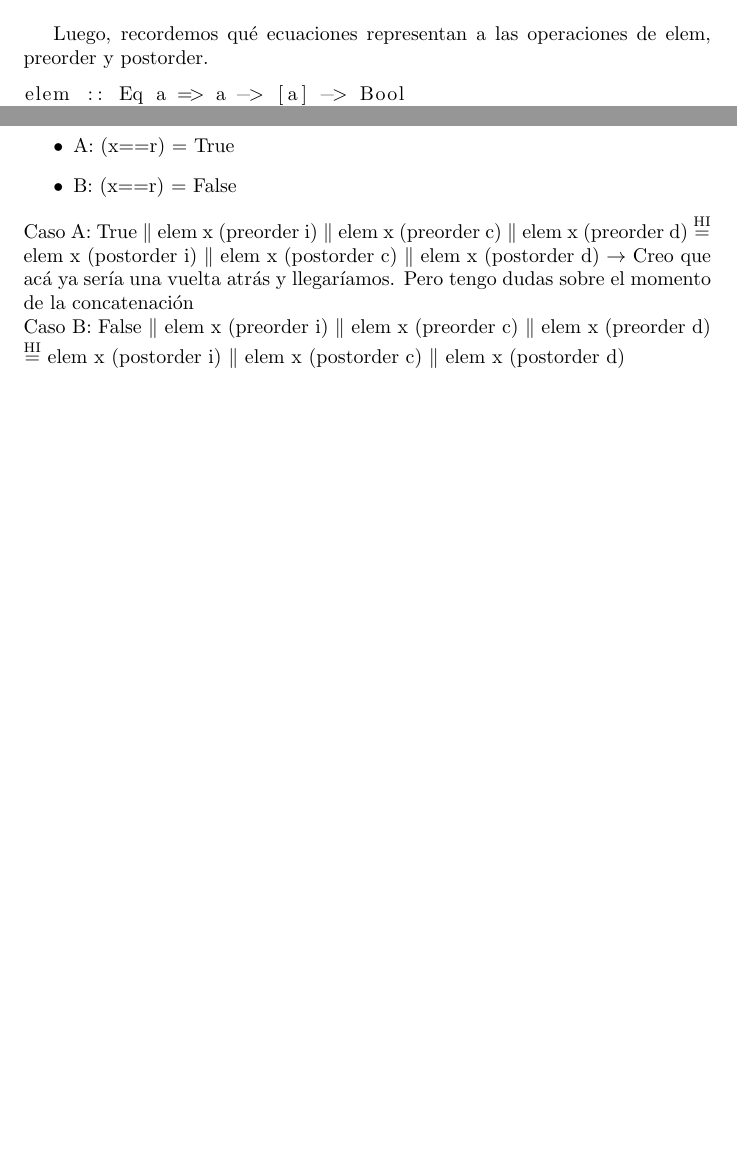
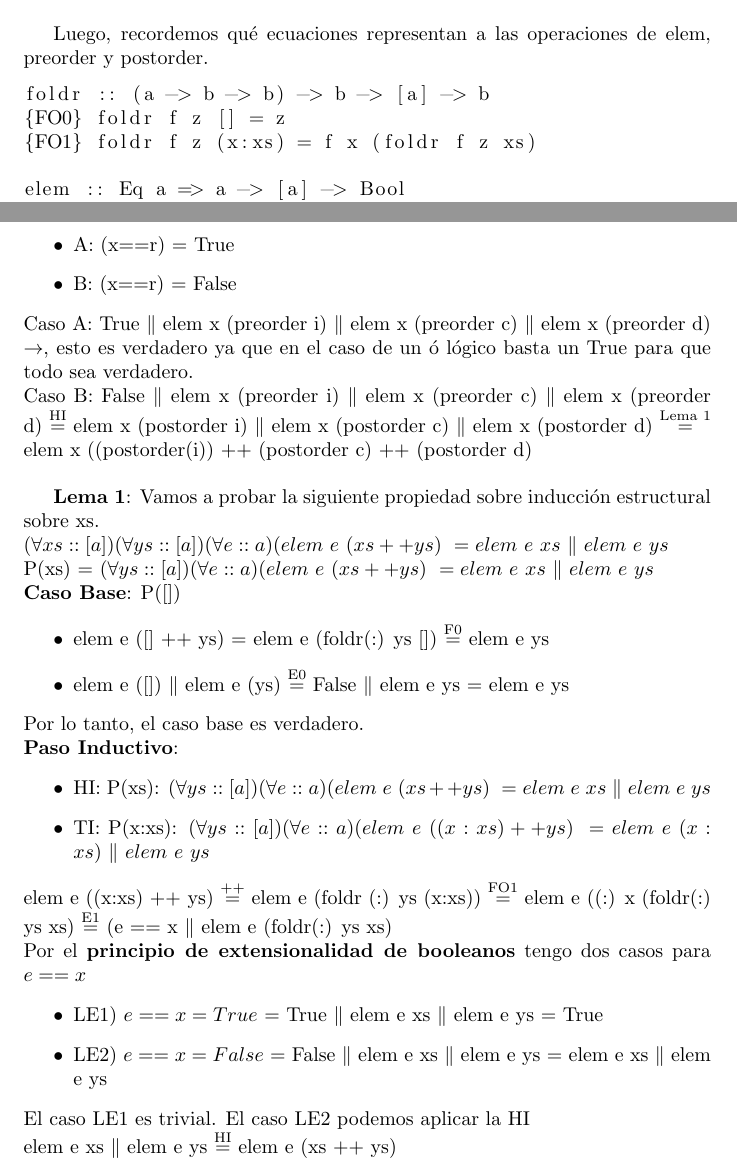
Before and after one commit to JuanHuisi/TP-PLP, a LaTeX document (9.tex): two parts of pages 1 and 3 of 3, joined at a grey line, cut so that both start at the same text, the shorter picture padded with empty space. Compiled offline with pdfLaTeX.

Commit message:
Update 9.tex

```diff
--- a/9.tex
+++ b/9.tex
@@ -28,6 +28,10 @@ Recordemos la definición del tipo AT y cuáles son los constructores del tipo c
 Luego, recordemos qué ecuaciones representan a las operaciones de elem, preorder y postorder.
 
 \begin{lstlisting}
+foldr :: (a -> b -> b) -> b -> [a] -> b
+{FO0} foldr f z [] = z
+{FO1} foldr f z (x:xs) = f x (foldr f z xs)
+
 elem :: Eq a => a -> [a] -> Bool
 {E0} elem e [] = False
 {E1} elem e (x:xs) = (e==x) || elem e xs
@@ -91,10 +95,31 @@ Por extensionalidad de booleanos en la condición de (x==r) tenemos dos casos:
 \item A: (x==r) = True
 \item B: (x==r) = False
 \end{itemize}
-Caso A: True $\|$ elem x (preorder i) $\|$ elem x (preorder c) $\|$ elem x (preorder d) $\streq{HI}$ elem x (postorder i) $\|$ elem x (postorder c)  $\|$ elem x (postorder d) $\rightarrow$ Creo que acá ya sería una vuelta atrás y llegaríamos. Pero tengo dudas sobre el momento de la concatenación \\
-Caso B: False $\|$ elem x (preorder i) $\|$ elem x (preorder c) $\|$ elem x (preorder d) $\streq{HI}$ elem x (postorder i) $\|$ elem x (postorder c)  $\|$ elem x (postorder d)
+Caso A: True $\|$ elem x (preorder i) $\|$ elem x (preorder c) $\|$ elem x (preorder d) $\rightarrow$, esto es verdadero ya que en el caso de un ó lógico basta un True para que todo sea verdadero.  \\
+Caso B: False $\|$ elem x (preorder i) $\|$ elem x (preorder c) $\|$ elem x (preorder d) $\streq{HI}$ elem x (postorder i) $\|$ elem x (postorder c)  $\|$ elem x (postorder d) $\streq{Lema 1}$ elem x ((postorder(i)) ++ (postorder c) ++ (postorder d) \\
 
-
+\textbf{Lema 1}: Vamos a probar la siguiente propiedad sobre inducción estructural sobre xs. \\
+$(\forall xs :: [a])(\forall ys :: [a])(\forall e::a)(elem \ e \ (xs++ys) \ = elem \ e \ xs \ \| \ elem \ e \ ys$ \\
+P(xs) = $(\forall ys :: [a])(\forall e::a)(elem \ e \ (xs++ys) \ = elem \ e \ xs \ \| \ elem \ e \ ys$ \\
+\textbf{Caso Base}: P([])
+\begin{itemize}
+    \item elem e ([] ++ ys) = elem e (foldr(:) ys []) $\streq{F0}$ elem e ys
+    \item elem e ([]) $\|$ elem e (ys) $\streq{E0}$ False $\|$ elem e ys = elem e ys
+\end{itemize}
+Por lo tanto, el caso base es verdadero. \\
+\textbf{Paso Inductivo}:
+\begin{itemize}
+    \item HI: P(xs): $(\forall ys :: [a])(\forall e::a)(elem \ e \ (xs++ys) \ = elem \ e \ xs \ \| \ elem \ e \ ys$
+    \item TI: P(x:xs): $(\forall ys :: [a])(\forall e::a)(elem \ e \ ((x:xs)++ys) \ = elem \ e \ (x:xs) \ \| \ elem \ e \ ys$
+\end{itemize}
+elem e ((x:xs) ++ ys) $\streq{++}$ elem e (foldr (:) ys (x:xs)) $\streq{FO1}$ elem e ((:) x (foldr(:) ys xs) $\streq{E1}$ (e == x $\|$ elem e (foldr(:) ys xs) \\
+Por el \textbf{principio de extensionalidad de booleanos} tengo dos casos para $e==x$
+\begin{itemize}
+    \item LE1) $e==x = True$ = True $\|$ elem e xs $\|$ elem e ys $=$ True
+    \item LE2) $e==x = False$ = False $\|$ elem e xs $\|$ elem e ys $=$ elem e xs $\|$ elem e ys
+\end{itemize}
+El caso LE1 es trivial. El caso LE2 podemos aplicar la HI \\
+elem e xs $\|$ elem e ys $\streq{HI}$ elem e (xs ++ ys)
 
 
 \end{document}
```
Also changed, not shown: 9.tex (6 more changed lines).
